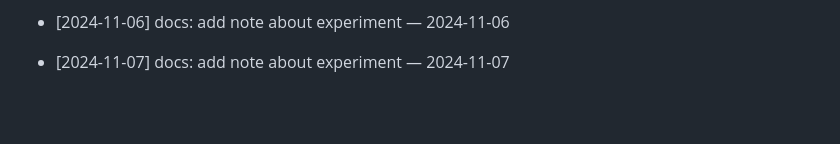
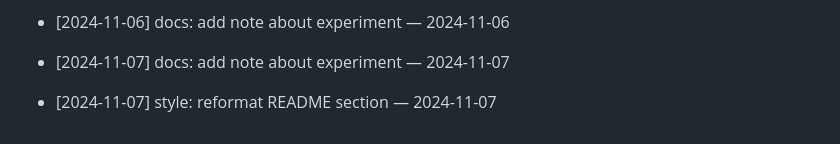
Before and after one commit to ilhomJohn81/devops-2025, a Markdown page: README.md, the part around the change. Rendered like a GitHub page; blank space fills up the shorter version.

Commit message:
style: reformat README section — 2024-11-07

```diff
--- a/README.md
+++ b/README.md
@@ -448,3 +448,5 @@ Git workflow to reconcile your branch with main
 - [2024-11-06] docs: add note about experiment — 2024-11-06
 
 - [2024-11-07] docs: add note about experiment — 2024-11-07
+
+- [2024-11-07] style: reformat README section — 2024-11-07
```
